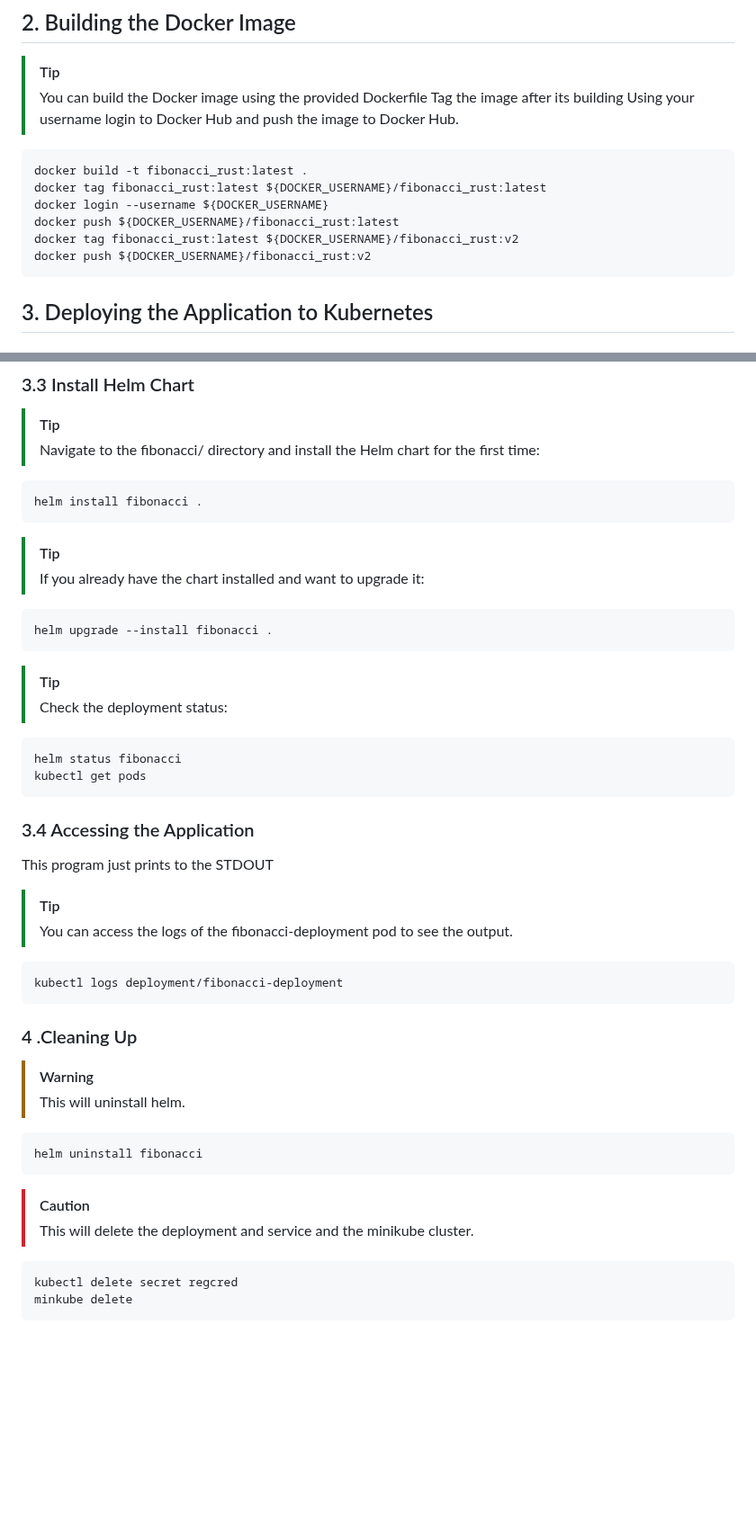
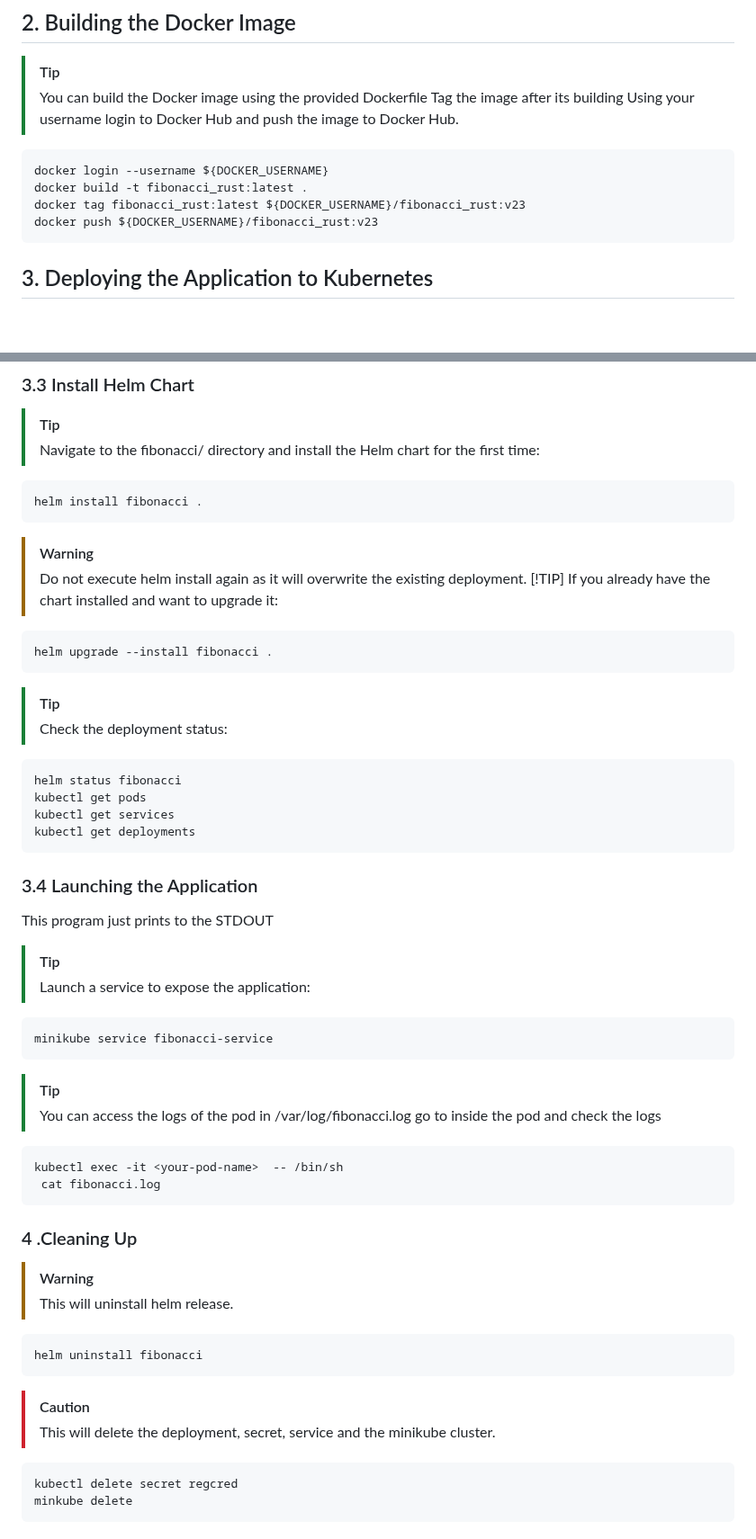
Before and after one commit to paraskuk/Rust-Fibonacci-REST-Kubernetes-Prometheus-Grafana, a Markdown page: README.md, 2 parts joined by grey strips. Shown at 90% size. Drawn GitHub-style; blank space fills up the shorter version.

Commit message:
upodate readme

````diff
--- a/README.md
+++ b/README.md
@@ -69,12 +69,10 @@ Time taken by fibonacci_iterative: ...
 > Tag the image after its building
 > Using your username login to Docker Hub and push the image to Docker Hub.
 ```sh
+docker login --username ${DOCKER_USERNAME}
 docker build -t fibonacci_rust:latest .
-docker tag fibonacci_rust:latest ${DOCKER_USERNAME}/fibonacci_rust:latest
-docker login --username ${DOCKER_USERNAME}
-docker push ${DOCKER_USERNAME}/fibonacci_rust:latest
-docker tag fibonacci_rust:latest ${DOCKER_USERNAME}/fibonacci_rust:v2
-docker push ${DOCKER_USERNAME}/fibonacci_rust:v2
+docker tag fibonacci_rust:latest ${DOCKER_USERNAME}/fibonacci_rust:v23
+docker push ${DOCKER_USERNAME}/fibonacci_rust:v23
 ```
 
 ## 3. Deploying the Application to Kubernetes
@@ -118,6 +116,8 @@ imagePullSecrets:
 ```sh
 helm install fibonacci .
 ```
+> [!WARNING]
+> Do not execute helm install again as it will overwrite the existing deployment.
 > [!TIP]
 > If you already have the chart installed and want to upgrade it:
 
@@ -130,26 +130,34 @@ helm upgrade --install fibonacci .
 ```sh
 helm status fibonacci
 kubectl get pods
+kubectl get services
+kubectl get deployments
 ```
-### 3.4 Accessing the Application
+### 3.4 Launching the Application
 This program just prints to the STDOUT
 > [!TIP]
-> You can access the logs of the fibonacci-deployment pod to see the output.
+> Launch a service to expose the application:
 
 ```sh
-kubectl logs deployment/fibonacci-deployment
+minikube service fibonacci-service
 ```
-
+> [!TIP]
+> You can access the logs of the pod in /var/log/fibonacci.log
+> go to inside the pod and check the logs
+```sh
+kubectl exec -it <your-pod-name>  -- /bin/sh
+ cat fibonacci.log
+```
 ### 4 .Cleaning Up
 > [!WARNING]
-> This will uninstall helm.
+> This will uninstall helm release.
 
 ```sh
 helm uninstall fibonacci
 ```
 
 > [!CAUTION]
-> This will delete the deployment and service and the minikube cluster.
+> This will delete the deployment, secret, service and the minikube cluster.
 
 ```sh
 kubectl delete secret regcred
````
